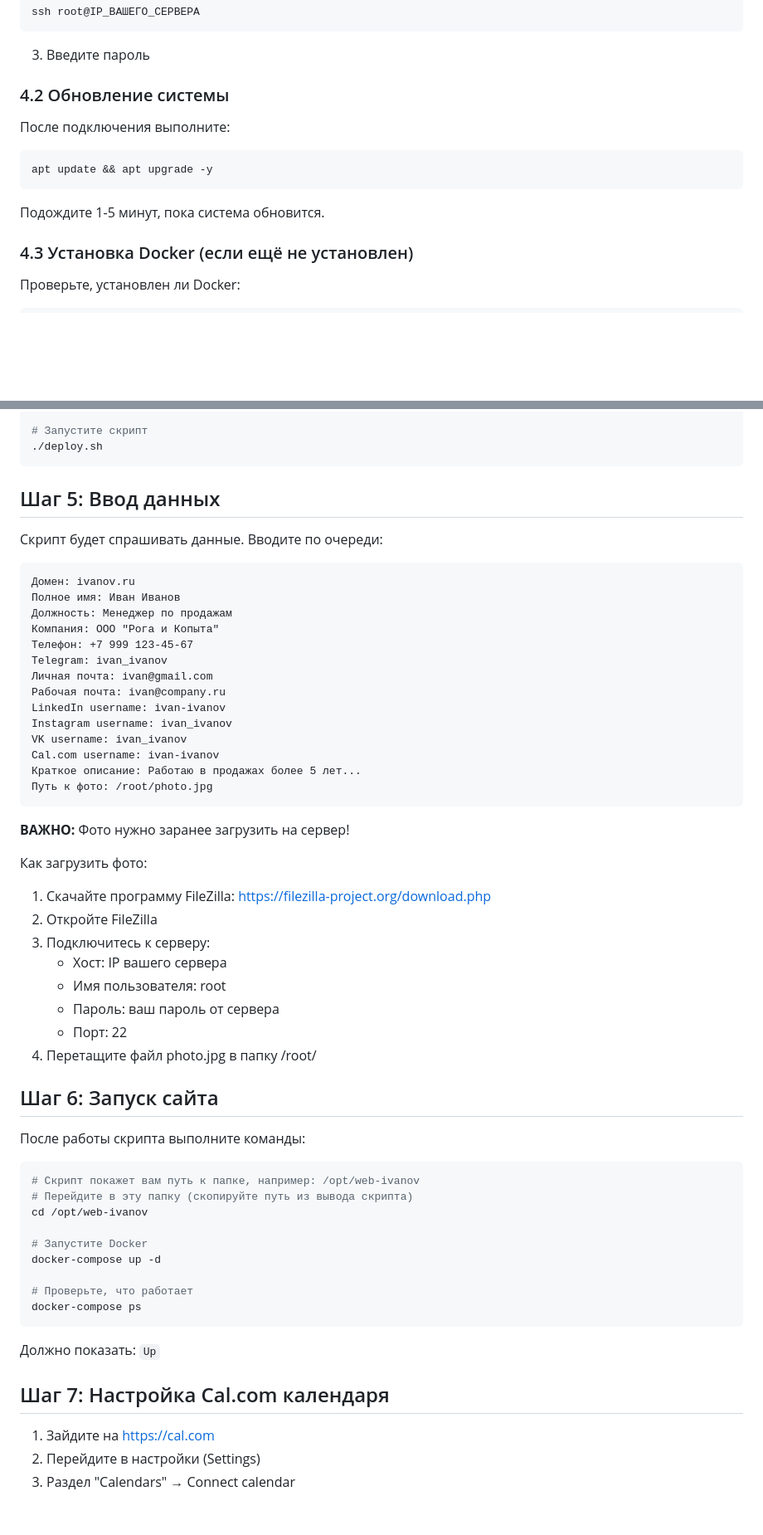
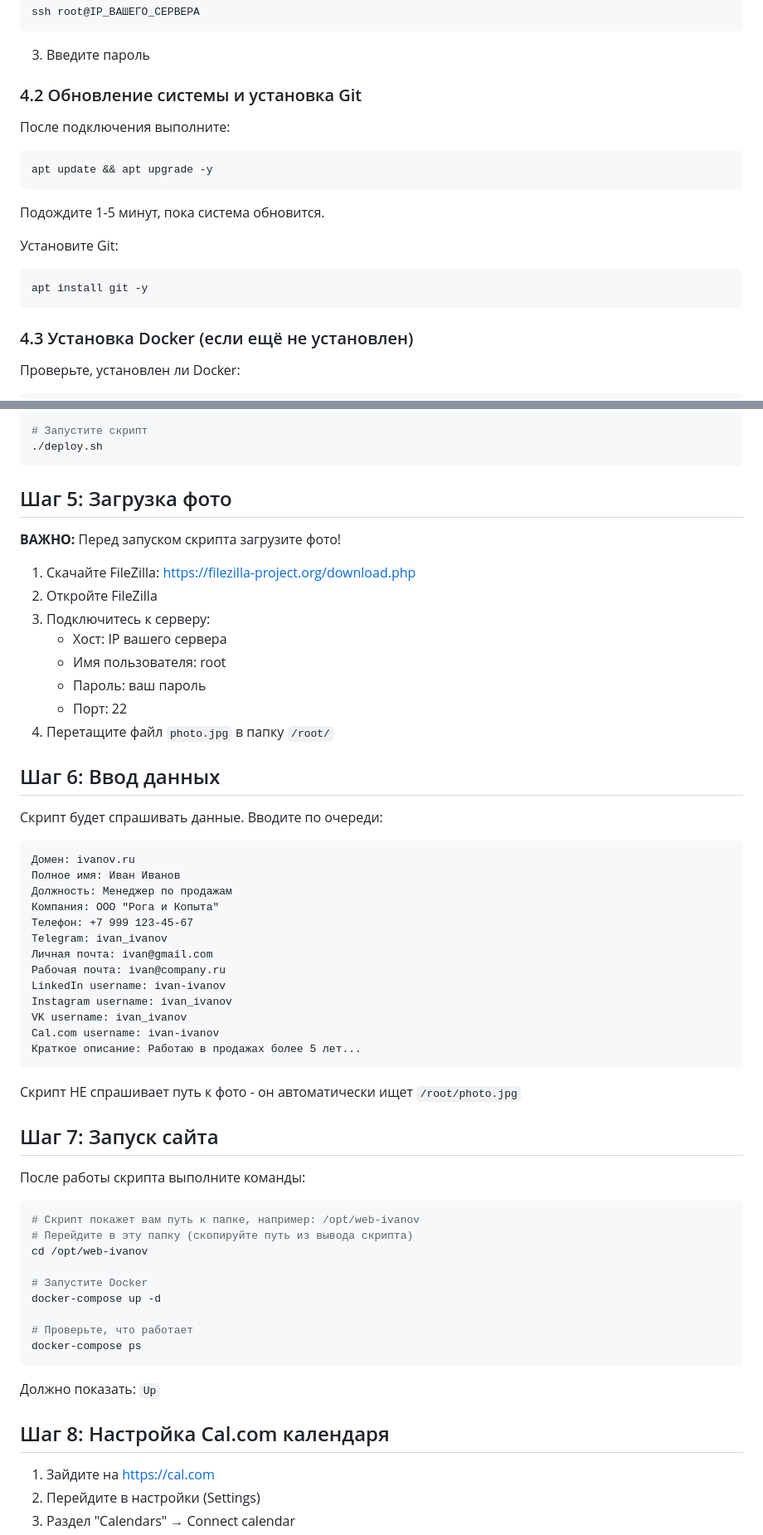
Before and after one commit to Morrowrus/business-card, a Markdown page: ИНСТРУКЦИЯ.md, 2 parts joined by grey strips. Shown at 83% size. GitHub-like rendering; blank space fills up the shorter version.

````diff
--- a/ИНСТРУКЦИЯ.md
+++ b/ИНСТРУКЦИЯ.md
@@ -69,13 +69,18 @@ ssh root@IP_ВАШЕГО_СЕРВЕРА
 ```
 3. Введите пароль
 
-### 4.2 Обновление системы
+### 4.2 Обновление системы и установка Git
 
 После подключения выполните:
 ```bash
 apt update && apt upgrade -y
 ```
 Подождите 1-5 минут, пока система обновится.
+
+Установите Git:
+```bash
+apt install git -y
+```
 
 ### 4.3 Установка Docker (если ещё не установлен)
 
@@ -107,7 +112,20 @@ chmod +x deploy.sh
 ./deploy.sh
 ```
 
-## Шаг 5: Ввод данных
+## Шаг 5: Загрузка фото
+
+**ВАЖНО:** Перед запуском скрипта загрузите фото!
+
+1. Скачайте FileZilla: https://filezilla-project.org/download.php
+2. Откройте FileZilla
+3. Подключитесь к серверу:
+   - Хост: IP вашего сервера
+   - Имя пользователя: root
+   - Пароль: ваш пароль
+   - Порт: 22
+4. Перетащите файл `photo.jpg` в папку `/root/`
+
+## Шаг 6: Ввод данных
 
 Скрипт будет спрашивать данные. Вводите по очереди:
 
@@ -125,22 +143,11 @@ Instagram username: ivan_ivanov
 VK username: ivan_ivanov
 Cal.com username: ivan-ivanov
 Краткое описание: Работаю в продажах более 5 лет...
-Путь к фото: /root/photo.jpg
 ```
 
-**ВАЖНО:** Фото нужно заранее загрузить на сервер!
+Скрипт НЕ спрашивает путь к фото - он автоматически ищет `/root/photo.jpg`
 
-Как загрузить фото:
-1. Скачайте программу FileZilla: https://filezilla-project.org/download.php
-2. Откройте FileZilla
-3. Подключитесь к серверу:
-   - Хост: IP вашего сервера
-   - Имя пользователя: root
-   - Пароль: ваш пароль от сервера
-   - Порт: 22
-4. Перетащите файл photo.jpg в папку /root/
-
-## Шаг 6: Запуск сайта
+## Шаг 7: Запуск сайта
 
 После работы скрипта выполните команды:
 
@@ -158,7 +165,7 @@ docker-compose ps
 
 Должно показать: `Up`
 
-## Шаг 7: Настройка Cal.com календаря
+## Шаг 8: Настройка Cal.com календаря
 
 1. Зайдите на https://cal.com
 2. Перейдите в настройки (Settings)
````
Also changed, not shown: other parts of ИНСТРУКЦИЯ.md (+1 -1 lines).
